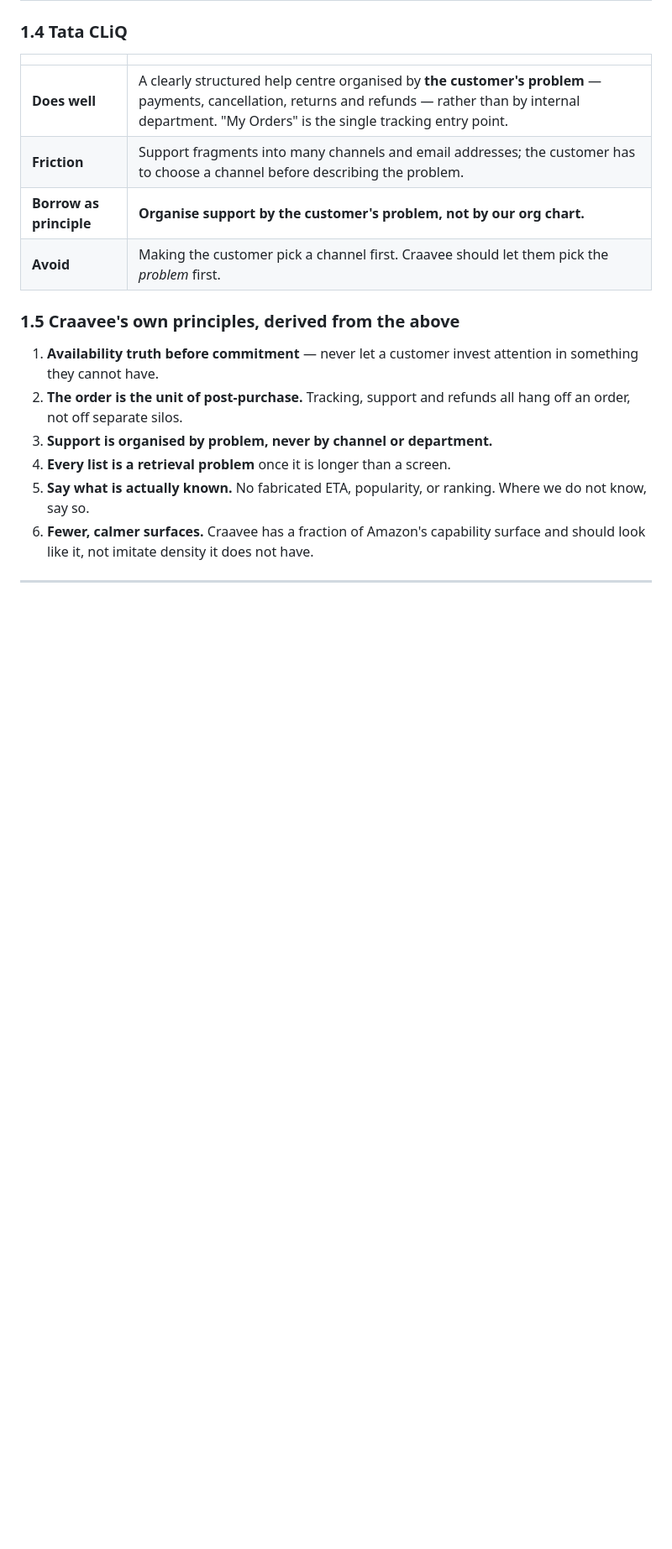
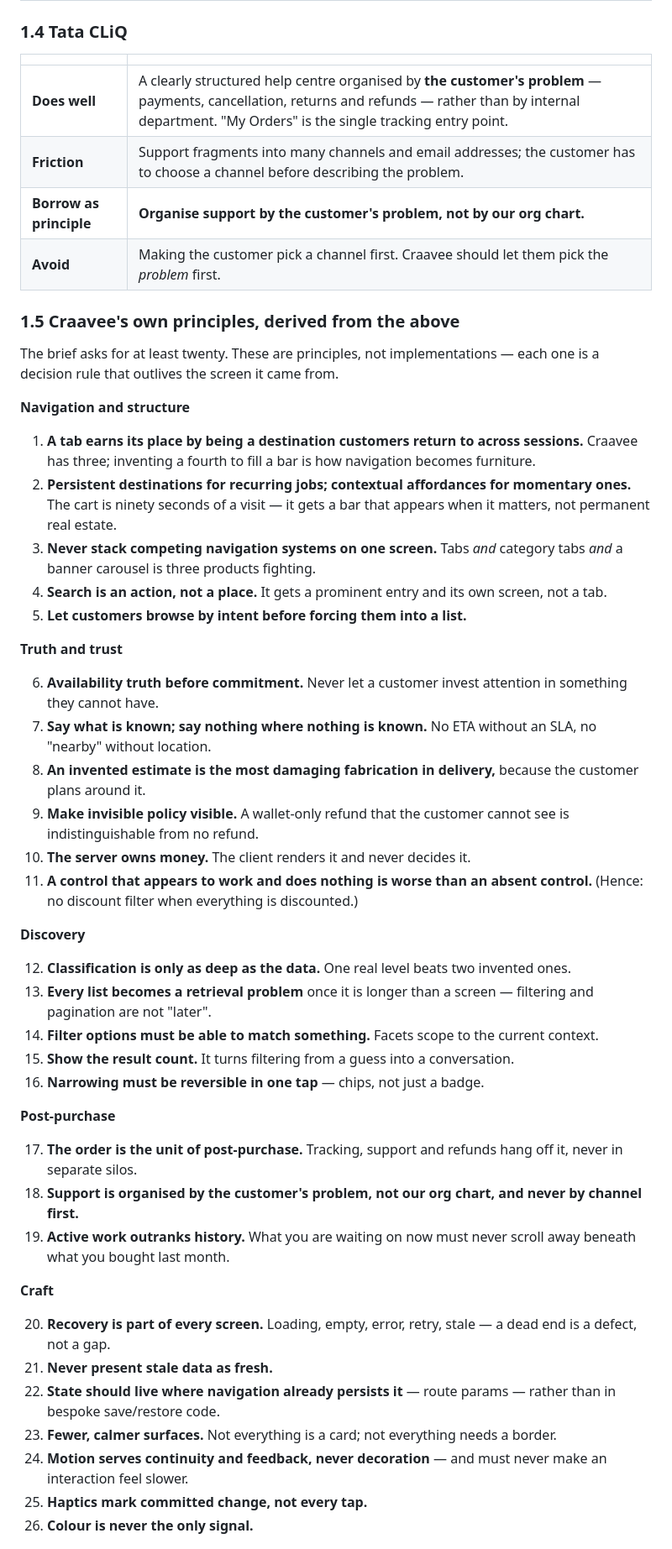
Before and after one commit to AkankshuGuleria/craavee_web_v1, a Markdown page: docs/engineering/CUSTOMER_EXPERIENCE_MASTER_PLAN.md, the part around one of its changes. Shown at 84% size. Rendered like a GitHub page; blank space fills up the shorter version.

Commit message:
docs: expand the CX principles to 26 and record rejected patterns
The master plan carried six principles; the brief asks for at least
twenty. Now 26, grouped by navigation, truth and trust, discovery,
post-purchase and craft - each one a decision rule that outlives the
screen it came from rather than a restatement of a competitor feature.

Adds an explicit rejected-patterns table: tile-grid account screens,
four- and five-tab bars, cart-as-tab, promotional home density,
channel-first support, deep self-service trees, recommendation rails,
ratings and reviews. Every rejection is either "we do not have the data"
or "it is right for their scale and wrong for ours" - none is "we could
not build it".

Current state updated: account screen, profile view, wallet balance and
ledger, refund visibility and root navigation move to DONE. Profile
EDITING stays MISSING (FE) rather than being folded in, because it is a
form with validation and belongs in its own slice.

Co-Authored-By: Claude Opus 5 <noreply@anthropic.com>

```diff
--- a/docs/engineering/CUSTOMER_EXPERIENCE_MASTER_PLAN.md
+++ b/docs/engineering/CUSTOMER_EXPERIENCE_MASTER_PLAN.md
@@ -63,11 +63,71 @@ what follows are structural patterns and principles.
 
 ### 1.5 Craavee's own principles, derived from the above
 
-1. **Availability truth before commitment** — never let a customer invest attention in something they cannot have.
-2. **The order is the unit of post-purchase.** Tracking, support and refunds all hang off an order, not off separate silos.
-3. **Support is organised by problem, never by channel or department.**
-4. **Every list is a retrieval problem** once it is longer than a screen.
-5. **Say what is actually known.** No fabricated ETA, popularity, or ranking. Where we do not know, say so.
-6. **Fewer, calmer surfaces.** Craavee has a fraction of Amazon's capability surface and should look like it, not imitate density it does not have.
+The brief asks for at least twenty. These are principles, not
+implementations — each one is a decision rule that outlives the screen it
+came from.
 
----
+**Navigation and structure**
+
+1. **A tab earns its place by being a destination customers return to
+   across sessions.** Craavee has three; inventing a fourth to fill a bar
+   is how navigation becomes furniture.
+2. **Persistent destinations for recurring jobs; contextual affordances
+   for momentary ones.** The cart is ninety seconds of a visit — it gets a
+   bar that appears when it matters, not permanent real estate.
+3. **Never stack competing navigation systems on one screen.** Tabs *and*
+   category tabs *and* a banner carousel is three products fighting.
+4. **Search is an action, not a place.** It gets a prominent entry and its
+   own screen, not a tab.
+5. **Let customers browse by intent before forcing them into a list.**
+
+**Truth and trust**
+
+6. **Availability truth before commitment.** Never let a customer invest
+   attention in something they cannot have.
+7. **Say what is known; say nothing where nothing is known.** No ETA
+   without an SLA, no "nearby" without location.
+8. **An invented estimate is the most damaging fabrication in delivery,**
+   because the customer plans around it.
+9. **Make invisible policy visible.** A wallet-only refund that the
+   customer cannot see is indistinguishable from no refund.
+10. **The server owns money.** The client renders it and never decides it.
+11. **A control that appears to work and does nothing is worse than an
+    absent control.** (Hence: no discount filter when everything is
+    discounted.)
+
+**Discovery**
+
+12. **Classification is only as deep as the data.** One real level beats
+    two invented ones.
+13. **Every list becomes a retrieval problem** once it is longer than a
+    screen — filtering and pagination are not "later".
+14. **Filter options must be able to match something.** Facets scope to
+    the current context.
+15. **Show the result count.** It turns filtering from a guess into a
+    conversation.
+16. **Narrowing must be reversible in one tap** — chips, not just a badge.
+
+**Post-purchase**
+
+17. **The order is the unit of post-purchase.** Tracking, support and
+    refunds hang off it, never in separate silos.
+18. **Support is organised by the customer's problem, not our org chart,
+    and never by channel first.**
+19. **Active work outranks history.** What you are waiting on now must
+    never scroll away beneath what you bought last month.
+
+**Craft**
+
+20. **Recovery is part of every screen.** Loading, empty, error, retry,
+    stale — a dead end is a defect, not a gap.
+21. **Never present stale data as fresh.**
+22. **State should live where navigation already persists it** — route
+    params — rather than in bespoke save/restore code.
+23. **Fewer, calmer surfaces.** Not everything is a card; not everything
+    needs a border.
+24. **Motion serves continuity and feedback, never decoration** — and must
+    never make an interaction feel slower.
+25. **Haptics mark committed change, not every tap.**
+26. **Colour is never the only signal.**
+
```
Also changed, not shown: other parts of docs/engineering/CUSTOMER_EXPERIENCE_MASTER_PLAN.md (+20 -0 lines), docs/engineering/CUSTOMER_EXPERIENCE_CURRENT_STATE.md (+9 -8 lines).
